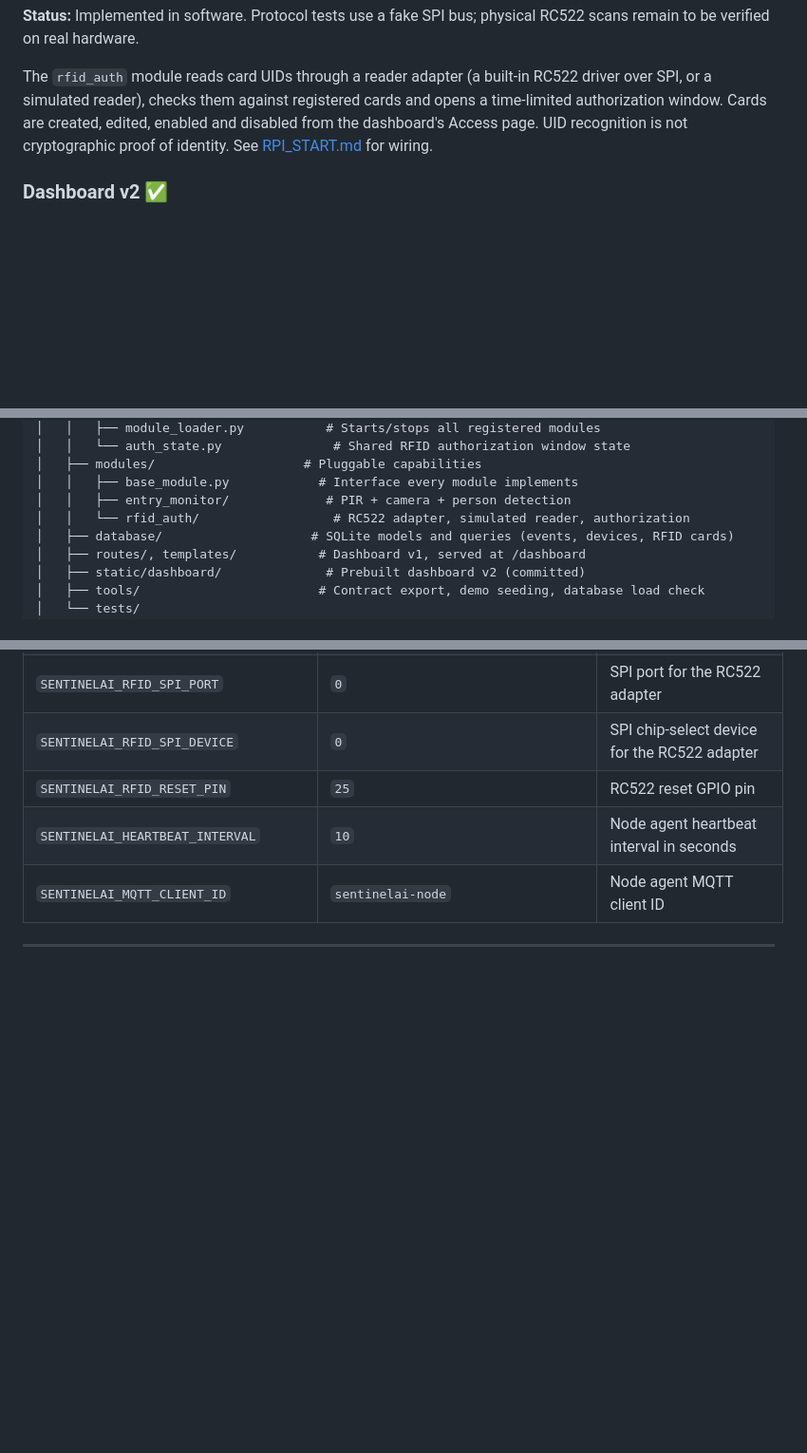
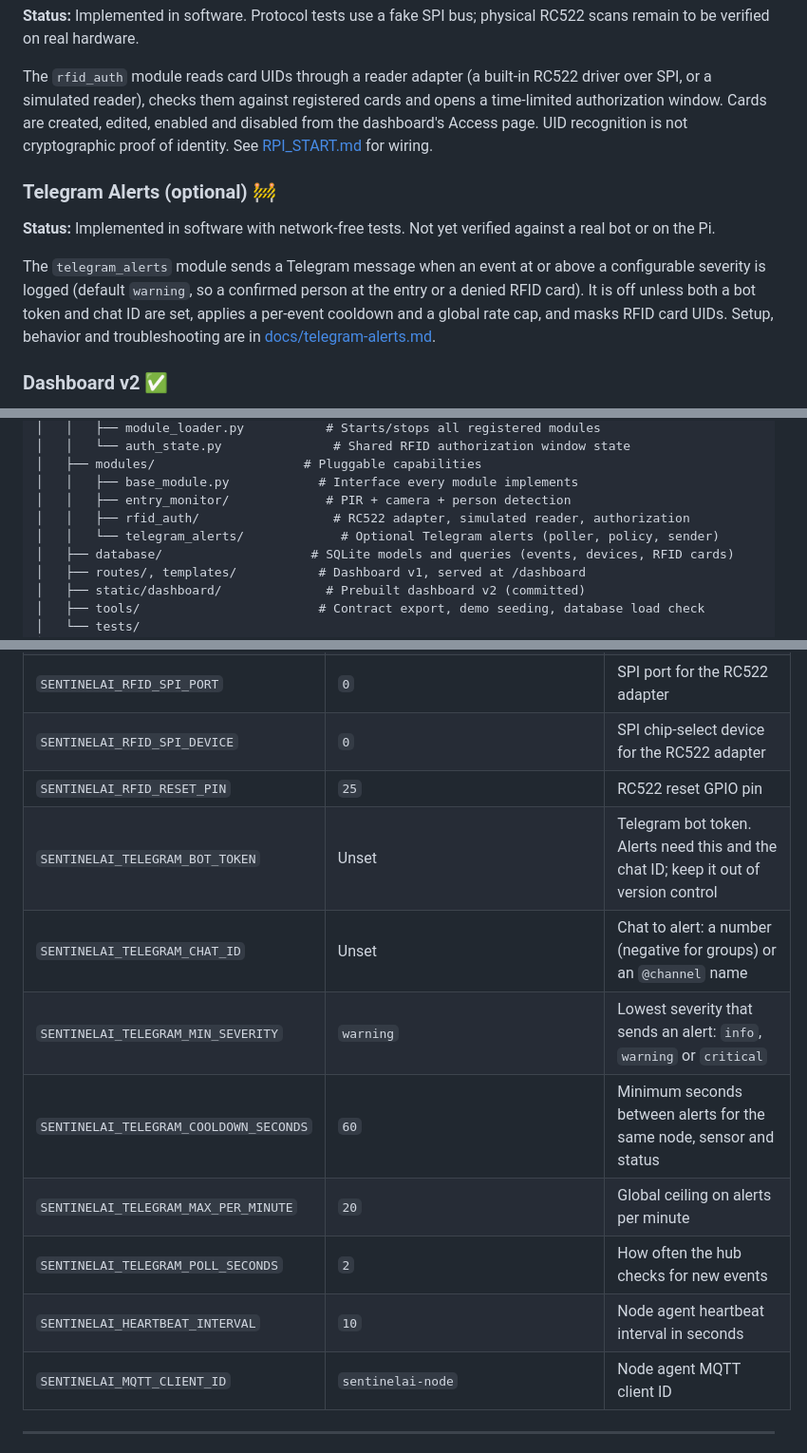
Before and after one commit to Devx2107/SentinelAI, a Markdown page: README.md, 3 parts joined by grey strips. Shown at 95% size. Rendered like a GitHub page; blank space fills up the shorter version.

```diff
--- a/README.md
+++ b/README.md
@@ -129,6 +129,18 @@ edited, enabled and disabled from the dashboard's Access page. UID recognition
 is not cryptographic proof of identity. See [RPI_START.md](docs/RPI_START.md)
 for wiring.
 
+### Telegram Alerts (optional) 🚧
+
+**Status:** Implemented in software with network-free tests. Not yet verified
+against a real bot or on the Pi.
+
+The `telegram_alerts` module sends a Telegram message when an event at or above
+a configurable severity is logged (default `warning`, so a confirmed person at
+the entry or a denied RFID card). It is off unless both a bot token and chat ID
+are set, applies a per-event cooldown and a global rate cap, and masks RFID
+card UIDs. Setup, behavior and troubleshooting are in
+[docs/telegram-alerts.md](docs/telegram-alerts.md).
+
 ### Dashboard v2 ✅
 
 A React/TypeScript single-page app served by the hub at `/app/`, backed by an
@@ -192,7 +204,8 @@ SentinelAI/
 │   ├── modules/                    # Pluggable capabilities
 │   │   ├── base_module.py            # Interface every module implements
 │   │   ├── entry_monitor/             # PIR + camera + person detection
-│   │   └── rfid_auth/                  # RC522 adapter, simulated reader, authorization
+│   │   ├── rfid_auth/                  # RC522 adapter, simulated reader, authorization
+│   │   └── telegram_alerts/             # Optional Telegram alerts (poller, policy, sender)
 │   ├── database/                    # SQLite models and queries (events, devices, RFID cards)
 │   ├── routes/, templates/           # Dashboard v1, served at /dashboard
 │   ├── static/dashboard/              # Prebuilt dashboard v2 (committed)
@@ -320,6 +334,12 @@ Values may be set in the shell or in a `.env` file at the repository root
 | `SENTINELAI_RFID_SPI_PORT` | `0` | SPI port for the RC522 adapter |
 | `SENTINELAI_RFID_SPI_DEVICE` | `0` | SPI chip-select device for the RC522 adapter |
 | `SENTINELAI_RFID_RESET_PIN` | `25` | RC522 reset GPIO pin |
+| `SENTINELAI_TELEGRAM_BOT_TOKEN` | Unset | Telegram bot token. Alerts need this and the chat ID; keep it out of version control |
+| `SENTINELAI_TELEGRAM_CHAT_ID` | Unset | Chat to alert: a number (negative for groups) or an `@channel` name |
+| `SENTINELAI_TELEGRAM_MIN_SEVERITY` | `warning` | Lowest severity that sends an alert: `info`, `warning` or `critical` |
+| `SENTINELAI_TELEGRAM_COOLDOWN_SECONDS` | `60` | Minimum seconds between alerts for the same node, sensor and status |
+| `SENTINELAI_TELEGRAM_MAX_PER_MINUTE` | `20` | Global ceiling on alerts per minute |
+| `SENTINELAI_TELEGRAM_POLL_SECONDS` | `2` | How often the hub checks for new events |
 | `SENTINELAI_HEARTBEAT_INTERVAL` | `10` | Node agent heartbeat interval in seconds |
 | `SENTINELAI_MQTT_CLIENT_ID` | `sentinelai-node` | Node agent MQTT client ID |
 
```
Also changed, not shown: other parts of README.md (+3 -2 lines), docs/telegram-alerts.md (added, +163 -0 lines).
